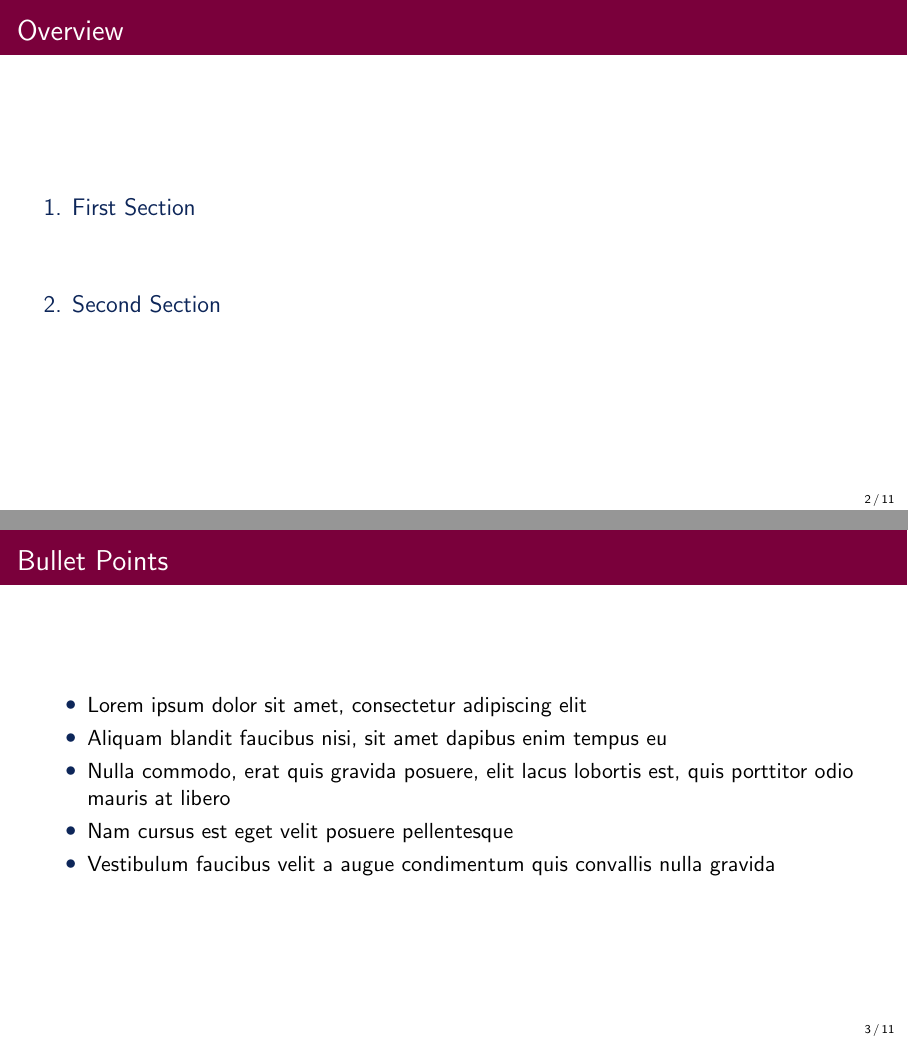
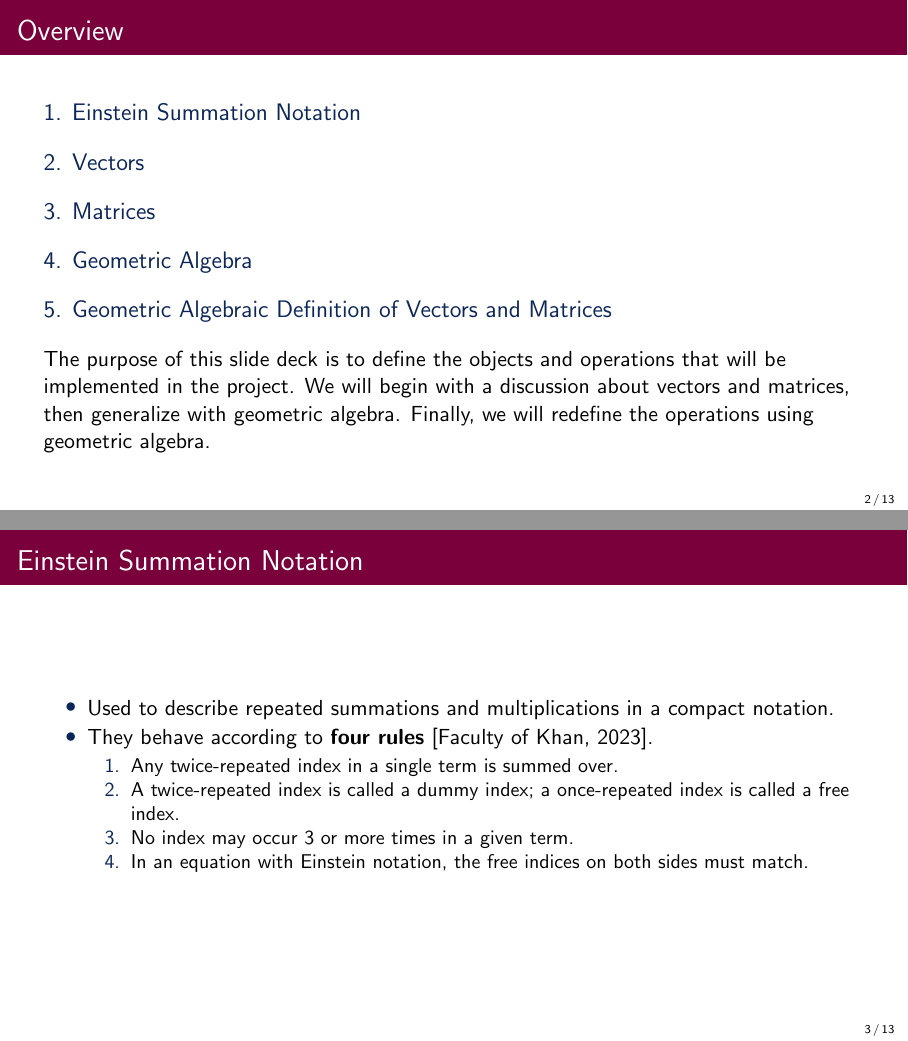
Before and after one commit to CSchank/GeometricCodeGen, LaTeX slides (docs/SRS/SRS.tex): pages 2 and 3 of 11 before the commit and pages 2 and 3 of 14 after it, joined at a grey line. Compiled offline with pdfLaTeX.

Commit message:
added Einstein summation portion

```diff
--- a/docs/SRS/SRS.tex
+++ b/docs/SRS/SRS.tex
@@ -13,15 +13,15 @@
 %    TITLE PAGE
 %----------------------------------------------------------------------------------------
 
-\title{SimpleDarkBlue Beamer Theme}
-\subtitle{Subtitle}
+\title{Drasil Geometric Algebra Extension}
+\subtitle{Overview of Requirements}
 
-\author{Pin-Yen Huang}
+\author{Christopher Schankula}
 
 \institute
 {
-    Department of Computer Science and Information Engineering \\
-    National Taiwan University % Your institution for the title page
+    Department of Computing \& Software \\
+    McMaster University % Your institution for the title page
 }
 \date{\today} % Date, can be changed to a custom date
 
@@ -39,16 +39,28 @@
 \begin{frame}{Overview}
     % Throughout your presentation, if you choose to use \section{} and \subsection{} commands, these will automatically be printed on this slide as an overview of your presentation
     \tableofcontents
+
+    The purpose of this slide deck is to define the objects and operations that will
+    be implemented in the project. We will begin with a discussion about vectors and
+    matrices, then generalize with geometric algebra. Finally, we will redefine the
+    operations using geometric algebra.
 \end{frame}
 
 %------------------------------------------------
-\section{First Section}
+\section{Einstein Summation Notation}
 %------------------------------------------------
 
-\begin{frame}{Bullet Points}
+\begin{frame}{Einstein Summation Notation}
     \begin{itemize}
-        \item Lorem ipsum dolor sit amet, consectetur adipiscing elit
-        \item Aliquam blandit faucibus nisi, sit amet dapibus enim tempus eu
-        \item Nulla commodo, erat quis gravida posuere, elit lacus lobortis est, quis porttitor odio mauris at libero
-        \item Nam cursus est eget velit posuere pellentesque
-        \item Vestibulum faucibus velit a augue condimentum quis convallis nulla gravida
+      \item Used to describe repeated summations and multiplications in a compact notation.
+      \item They behave according to \textbf{four rules}~\cite{Khan2023}.
+            \begin{enumerate}
+            \item Any twice-repeated index in a single term is summed over.
+            \item A twice-repeated index is called a dummy index; a once-repeated
+                  index is called a free index.
+            \item No index may occur 3 or more times in a given term.
+            \item In an equation with Einstein notation, the free indices on both sides must
+                  match.
+            \end{enumerate}
+    \end{itemize}
+\end{frame}
@@ -54,0 +71,9 @@
+      \item<only@1> \textit{Any twice-repeated index in a single term is summed over.}\\
+            For example, $a_{ij}b_i$ represents the term $\sum_{i=1}^j a_{ij}b_i$.
+      \item<only@1> \textit{A twice-repeated index is called a dummy index; a once-repeated
+            index is called a free index.}\\
+            In the example above, $i$ is a dummy index \textemdash~ it can be renamed
+            however you would like. However, $j$ is a free index and has restrictions on naming.
+      \item<only@1> \textit{No index may occur 3 or more times in a given term.}\\
+            For example, $a_{ii}b_i$ is not legal.
+      \item<only@2>{\textit{In an equation with Einstein notation, the free indices on both sides must
@@ -139,5 +205,9 @@
 
 %------------------------------------------------
 
+%------------------------------------------------
+\section{Geometric Algebraic Definition of Vectors and Matrices}
+%------------------------------------------------
+
 \begin{frame}{References}
     \footnotesize
```
Also changed, not shown: docs/SRS/SRS.pdf, docs/SRS/SRS.tex (49 more changed lines).
